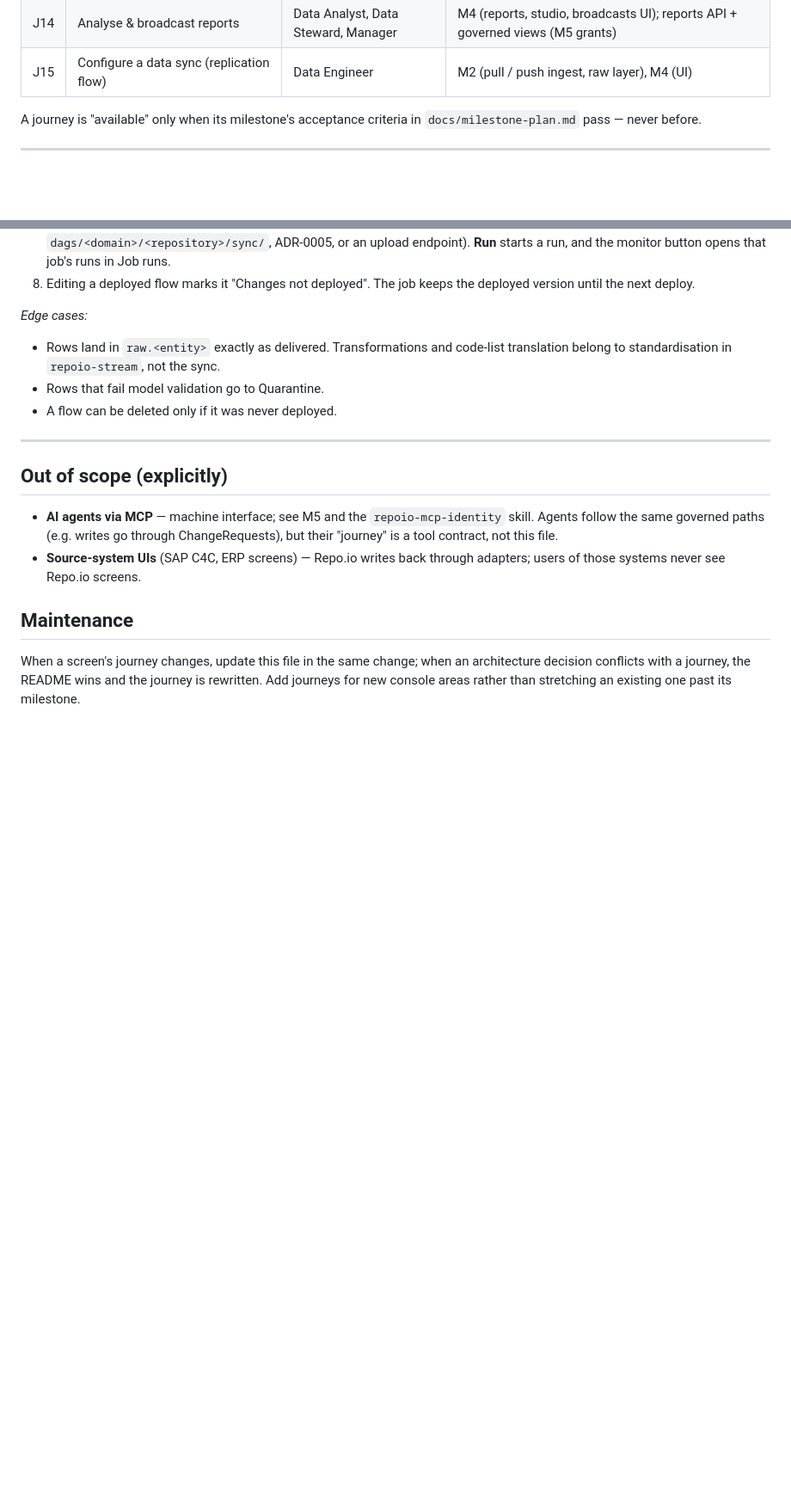
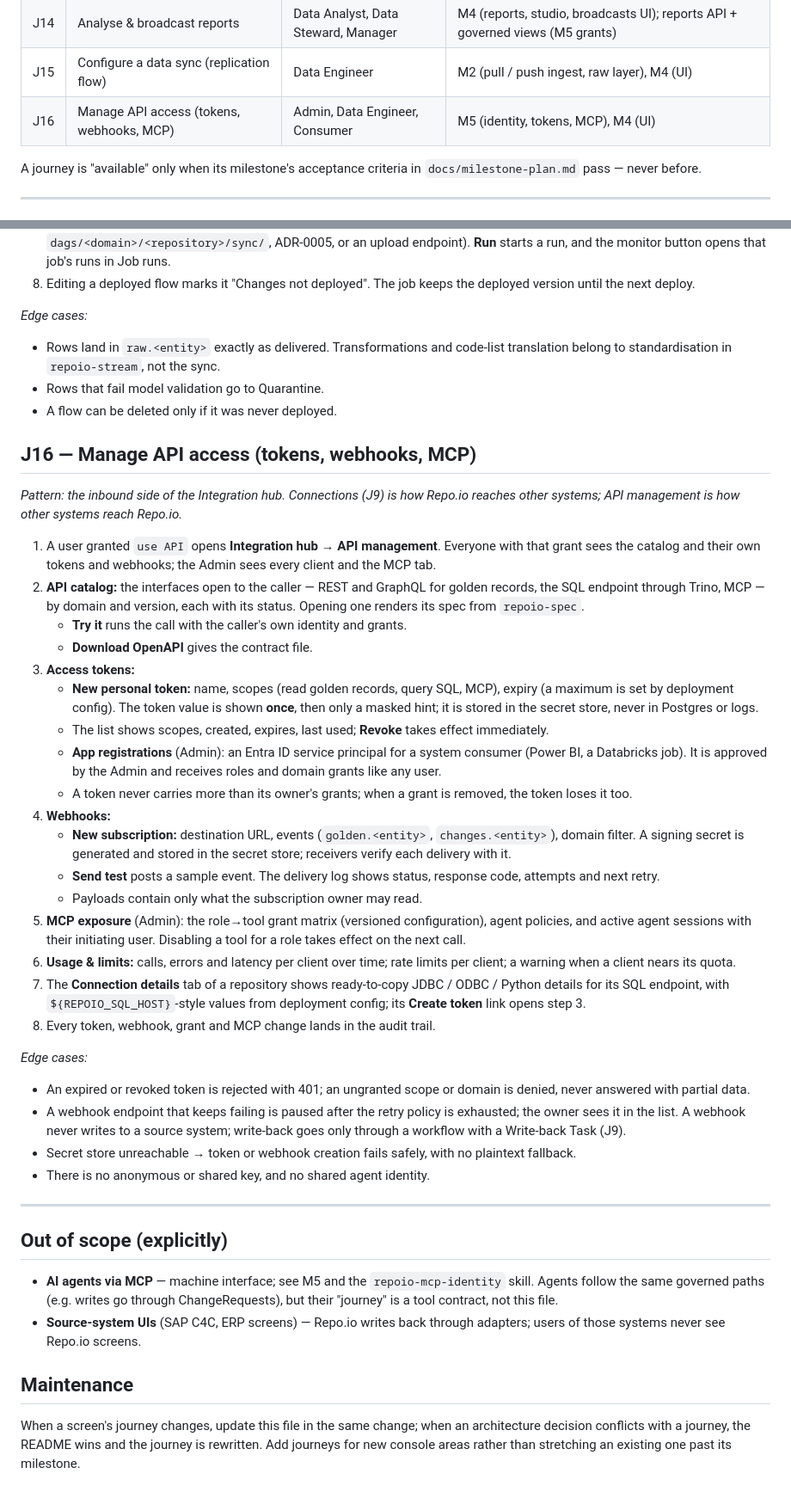
Before and after one commit to Moda141/Repo.io, a Markdown page: docs/user-journey.md, 2 parts joined by grey strips. Shown at 86% size. Drawn GitHub-style; blank space fills up the shorter version.

```diff
--- a/docs/user-journey.md
+++ b/docs/user-journey.md
@@ -76,6 +76,7 @@ detection** · Connections hub = **Connections**.
 | J13 | Stay informed: feeds & announcements | all | M4 (feeds page, Home strip, authoring UI) |
 | J14 | Analyse & broadcast reports | Data Analyst, Data Steward, Manager | M4 (reports, studio, broadcasts UI); reports API + governed views (M5 grants) |
 | J15 | Configure a data sync (replication flow) | Data Engineer | M2 (pull / push ingest, raw layer), M4 (UI) |
+| J16 | Manage API access (tokens, webhooks, MCP) | Admin, Data Engineer, Consumer | M5 (identity, tokens, MCP), M4 (UI) |
 
 A journey is "available" only when its milestone's acceptance criteria
 in `docs/milestone-plan.md` pass — never before.
@@ -557,6 +558,65 @@ system (J9); sync = what to bring and when; job run = each execution (J10).*
 - Rows that fail model validation go to Quarantine.
 - A flow can be deleted only if it was never deployed.
 
+## J16 — Manage API access (tokens, webhooks, MCP)
+
+*Pattern: the inbound side of the Integration hub. Connections (J9) is
+how Repo.io reaches other systems; API management is how other systems
+reach Repo.io.*
+
+1. A user granted `use API` opens **Integration hub → API management**.
+   Everyone with that grant sees the catalog and their own tokens and
+   webhooks; the Admin sees every client and the MCP tab.
+2. **API catalog:** the interfaces open to the caller — REST and
+   GraphQL for golden records, the SQL endpoint through Trino, MCP —
+   by domain and version, each with its status. Opening one renders
+   its spec from `repoio-spec`.
+   - **Try it** runs the call with the caller's own identity and
+     grants.
+   - **Download OpenAPI** gives the contract file.
+3. **Access tokens:**
+   - **New personal token:** name, scopes (read golden records, query
+     SQL, MCP), expiry (a maximum is set by deployment config). The
+     token value is shown **once**, then only a masked hint; it is
+     stored in the secret store, never in Postgres or logs.
+   - The list shows scopes, created, expires, last used; **Revoke**
+     takes effect immediately.
+   - **App registrations** (Admin): an Entra ID service principal for a
+     system consumer (Power BI, a Databricks job). It is approved by
+     the Admin and receives roles and domain grants like any user.
+   - A token never carries more than its owner's grants; when a grant
+     is removed, the token loses it too.
+4. **Webhooks:**
+   - **New subscription:** destination URL, events
+     (`golden.<entity>`, `changes.<entity>`), domain filter. A signing
+     secret is generated and stored in the secret store; receivers
+     verify each delivery with it.
+   - **Send test** posts a sample event. The delivery log shows status,
+     response code, attempts and next retry.
+   - Payloads contain only what the subscription owner may read.
+5. **MCP exposure** (Admin): the role→tool grant matrix (versioned
+   configuration), agent policies, and active agent sessions with
+   their initiating user. Disabling a tool for a role takes effect on
+   the next call.
+6. **Usage & limits:** calls, errors and latency per client over time;
+   rate limits per client; a warning when a client nears its quota.
+7. The **Connection details** tab of a repository shows ready-to-copy
+   JDBC / ODBC / Python details for its SQL endpoint, with
+   `${REPOIO_SQL_HOST}`-style values from deployment config; its
+   **Create token** link opens step 3.
+8. Every token, webhook, grant and MCP change lands in the audit trail.
+
+*Edge cases:*
+- An expired or revoked token is rejected with 401; an ungranted scope
+  or domain is denied, never answered with partial data.
+- A webhook endpoint that keeps failing is paused after the retry
+  policy is exhausted; the owner sees it in the list. A webhook never
+  writes to a source system; write-back goes only through a workflow
+  with a Write-back Task (J9).
+- Secret store unreachable → token or webhook creation fails safely,
+  with no plaintext fallback.
+- There is no anonymous or shared key, and no shared agent identity.
+
 ---
 
 ## Out of scope (explicitly)
```
Also changed, not shown: docs/milestone-plan.md (+11 -0 lines), docs/ui-pages.md (+27 -2 lines).
